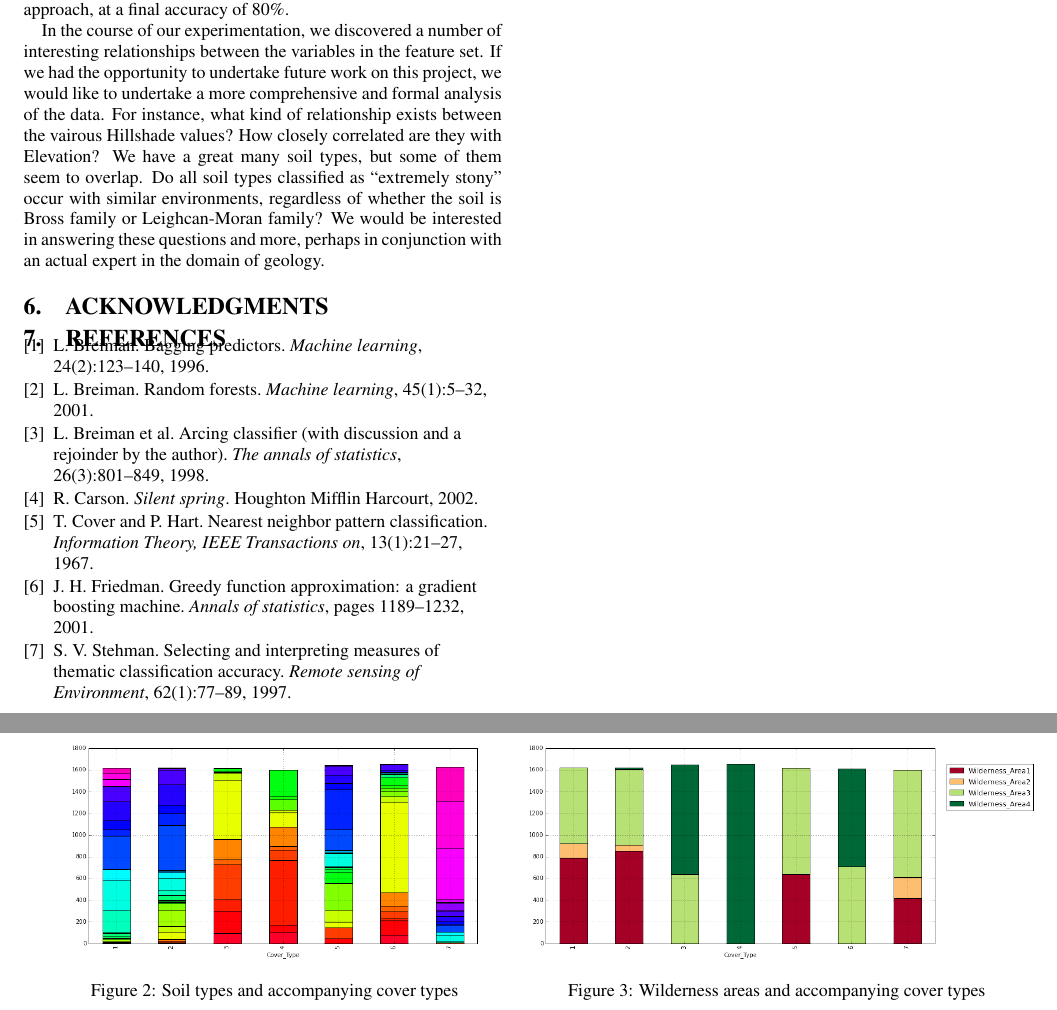
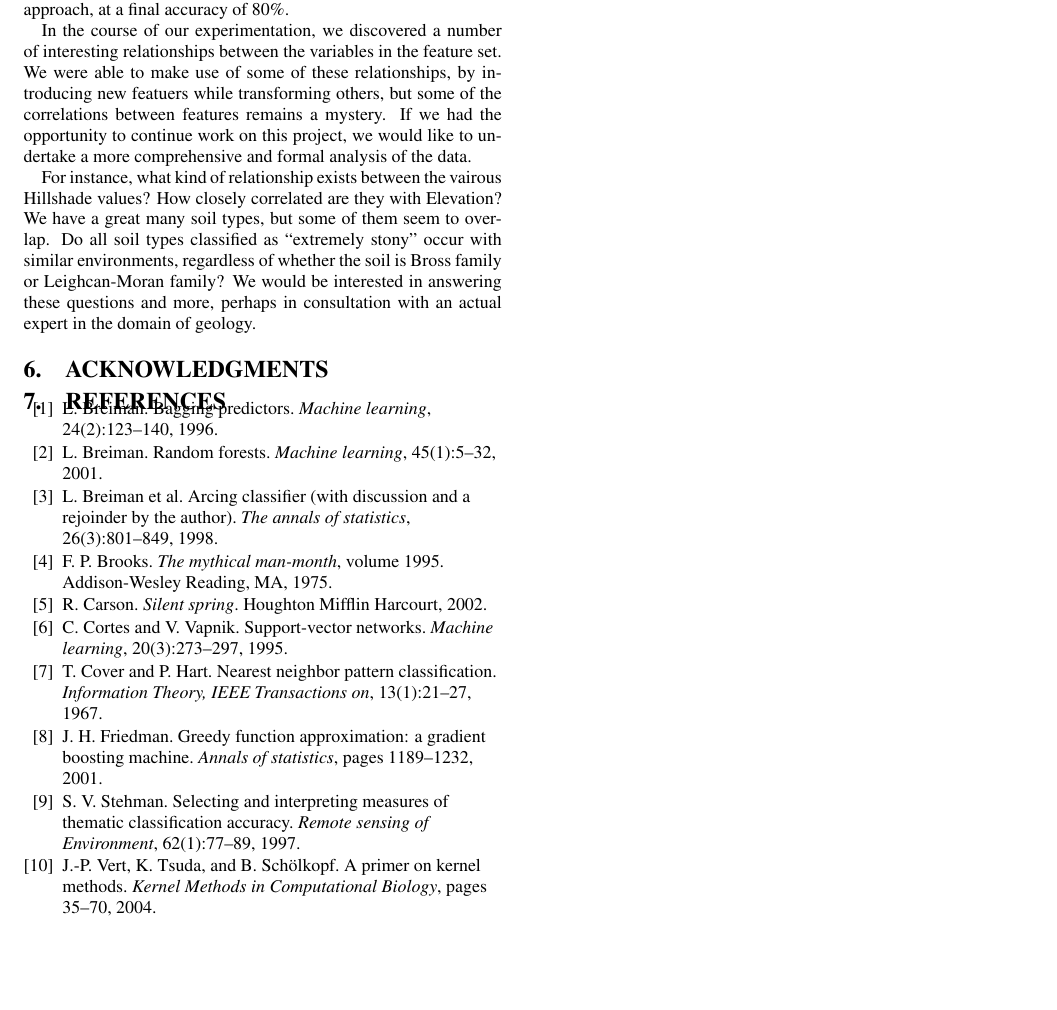
Before and after one commit to pemj/cis572, a LaTeX paper (paper/main.tex, which reads paper/background.tex, paper/citations.bib, paper/conclusion.tex): two parts of pages 5 and 6 of 6 before the commit and part of page 5 of 5 after it, the two joined at a grey line, cut so that both start at the same text, the shorter picture padded with empty space. Compiled offline with pdfLaTeX.

Commit message:
final draft?

```diff
--- a/paper/background.tex
+++ b/paper/background.tex
@@ -54,18 +54,18 @@ features in order to produce an effective algorithm.
  \label{fig:continuous_features}
 \end{figure*}
 
-\begin{figure*}[b]
+\begin{figure*}
 \centering
 \begin{minipage}{.5\textwidth}
   \centering
   \includegraphics[scale=0.29]{soil_type}
-  \captionof{figure}{Soil types and accompanying cover types}
+  \captionof{figure}{prevalence of soil type aggregated by cover type}
   \label{fig:soil}
 \end{minipage}%
 \begin{minipage}{.5\textwidth}
   \centering
   \includegraphics[scale=0.29]{wilderness}
-  \captionof{figure}{Wilderness areas and accompanying cover types}
+  \captionof{figure}{Wilderness areas grouped by cover type}
   \label{fig:wilderness}
 \end{minipage}
 \end{figure*}
--- a/paper/citations.bib
+++ b/paper/citations.bib
@@ -74,0 +79,13 @@
+  journal={Machine learning},
+  volume={20},
+  number={3},
+  pages={273--297},
+  year={1995},
+  publisher={Springer}
+}
+@article{rbf,
+  title={A primer on kernel methods},
+  author={Vert, Jean-Philippe and Tsuda, Koji and Sch{\"o}lkopf, Bernhard},
+  journal={Kernel Methods in Computational Biology},
+  pages={35--70},
+  year={2004},
--- a/paper/conclusion.tex
+++ b/paper/conclusion.tex
@@ -12,16 +12,20 @@ final accuracy of 80\%.
 
 In the course of our experimentation, we discovered a number of
 interesting relationships between the variables in the feature set.
-If we had the opportunity to undertake future work on this project, we
-would like to undertake a more comprehensive and formal analysis of the
-data.  For instance, what kind of relationship exists between the
-vairous Hillshade values?  How closely correlated are they with
-Elevation?  We have a great many soil types, but some of them seem to
-overlap. Do all soil types classified as ``extremely stony'' occur with
-similar environments, regardless of whether the soil is Bross family or
-Leighcan-Moran family?  We would be interested in answering these
-questions and more, perhaps in conjunction with an actual expert in
-the domain of geology.
+We were able to make use of some of these relationships, by introducing
+new featuers while transforming others, but some of the correlations
+between features remains a mystery. If we had the opportunity to
+continue work on this project, we would like to undertake a more
+comprehensive and formal analysis of the data.
+
+For instance, what
+kind of relationship exists between the vairous Hillshade values?
+How closely correlated are they with Elevation?  We have a great
+many soil types, but some of them seem to overlap. Do all soil types
+classified as ``extremely stony'' occur with similar environments,
+regardless of whether the soil is Bross family or Leighcan-Moran family?
+We would be interested in answering these questions and more, perhaps
+in consultation with an actual expert in the domain of geology.
 
 
 
```
Also changed, not shown: paper/intro.tex (+2 -2 lines), paper/main.pdf, paper/citations.bib (14 more changed lines).
